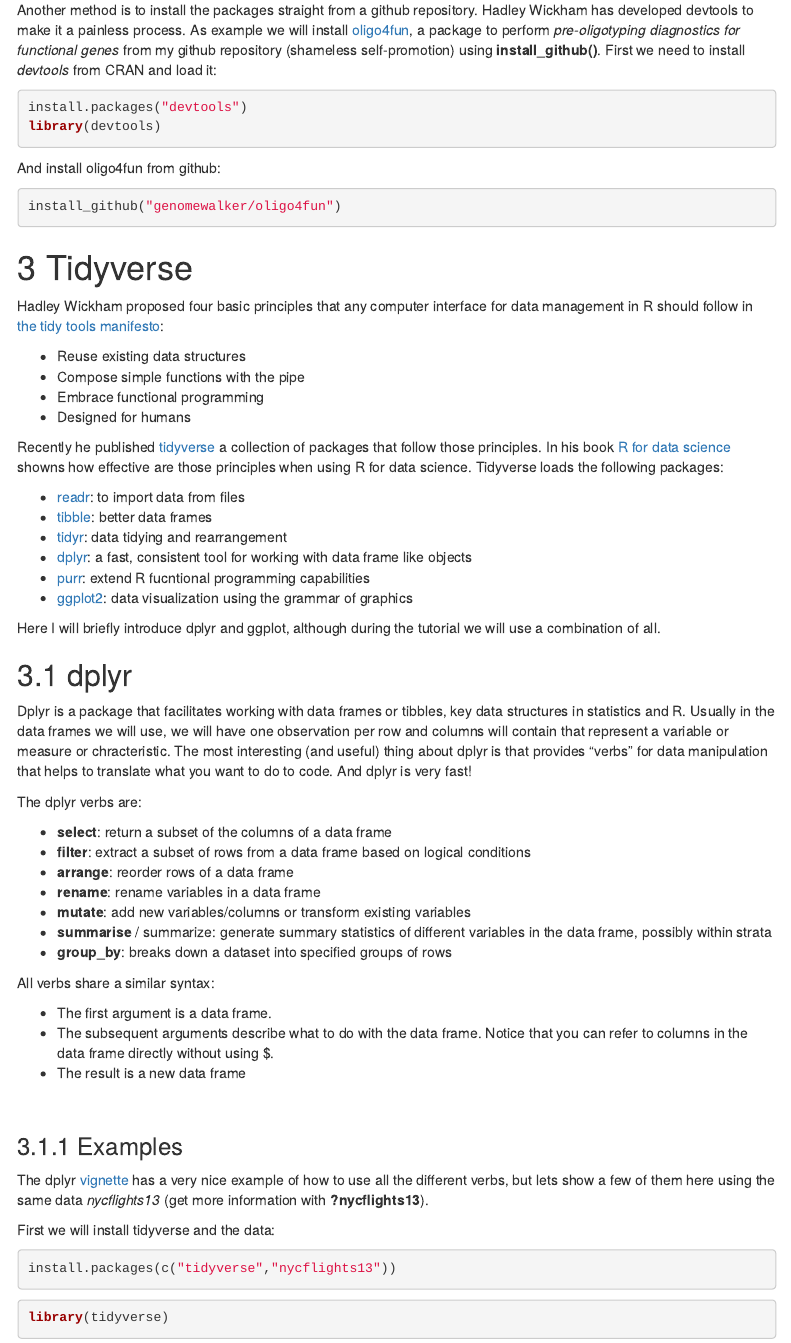
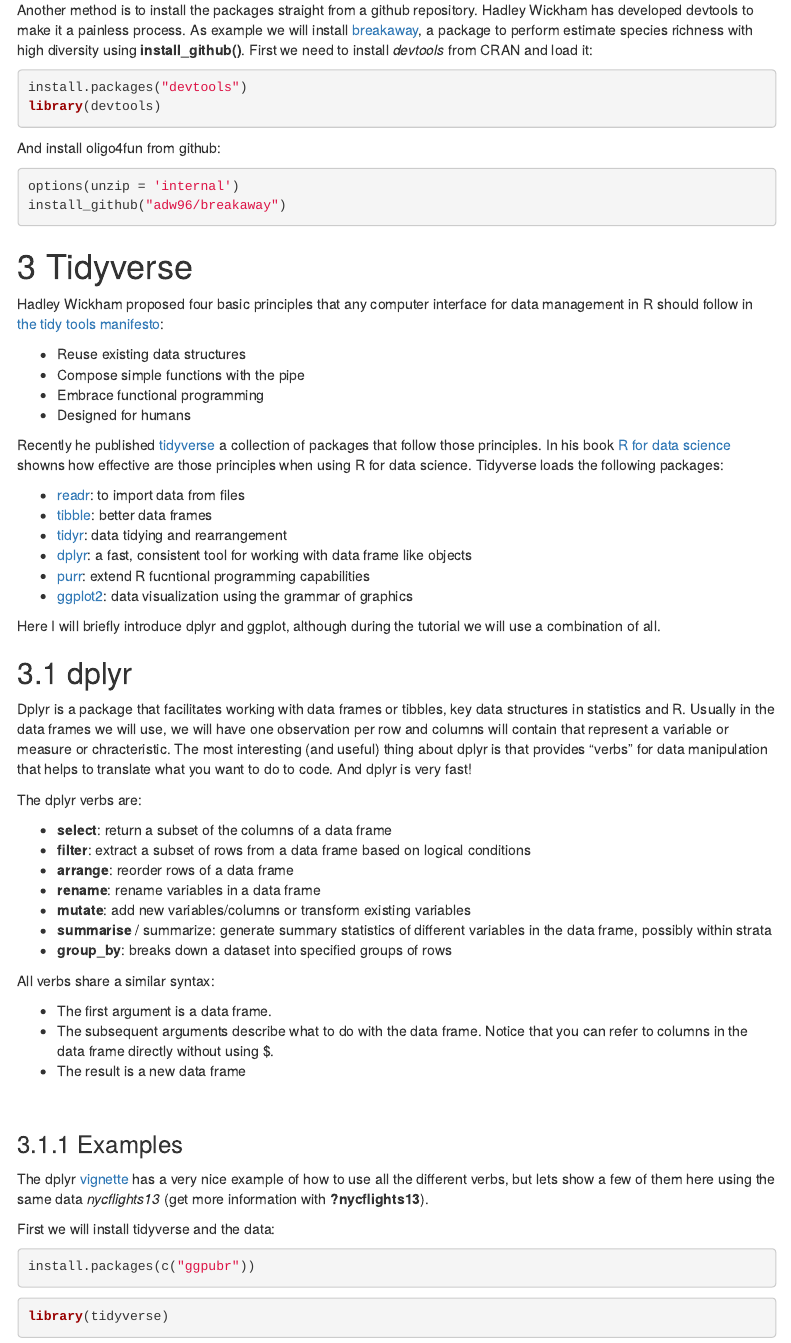
Before and after one commit to genomewalker/p2p, an R Markdown document (friday/P2P_r_crash_course.Rmd): the page in a window 1100 px wide, from 12020 px down. Rendered offline with R 4.5, knitr and Pandoc, with nearby package versions; some code elsewhere in the file could not run offline; menus at the side of the page are left out.

Commit message:
Fixed install packages

````diff
--- a/friday/P2P_r_crash_course.Rmd
+++ b/friday/P2P_r_crash_course.Rmd
@@ -439,7 +439,7 @@
 library(phyloseq)
 ```
 
-Another method is to install the packages straight from a github repository. Hadley Wickham has developed devtools to make it a painless process. As example we will install [oligo4fun](https://github.com/genomewalker/oligo4fun), a package to perform *pre-oligotyping diagnostics for functional genes* from my github repository (shameless self-promotion) using **install_github()**. First we need to install *devtools* from CRAN and load it:
+Another method is to install the packages straight from a github repository. Hadley Wickham has developed devtools to make it a painless process. As example we will install [breakaway](https://github.com/adw96/breakaway), a package to perform estimate species richness with high diversity using **install_github()**. First we need to install *devtools* from CRAN and load it:
 
 ```{r eval=FALSE}
 install.packages("devtools")
@@ -449,7 +449,8 @@
 And install oligo4fun from github:
 
 ```{r eval=FALSE}
-install_github("genomewalker/oligo4fun")
+options(unzip = 'internal')
+install_github("adw96/breakaway")
 ```
 
 # Tidyverse
@@ -500,7 +501,7 @@
 First we will install tidyverse and the data:
 
 ```{r eval=FALSE}
-install.packages(c("tidyverse","nycflights13"))
+install.packages(c("ggpubr"))
 ```
 
 ```{r}
````
